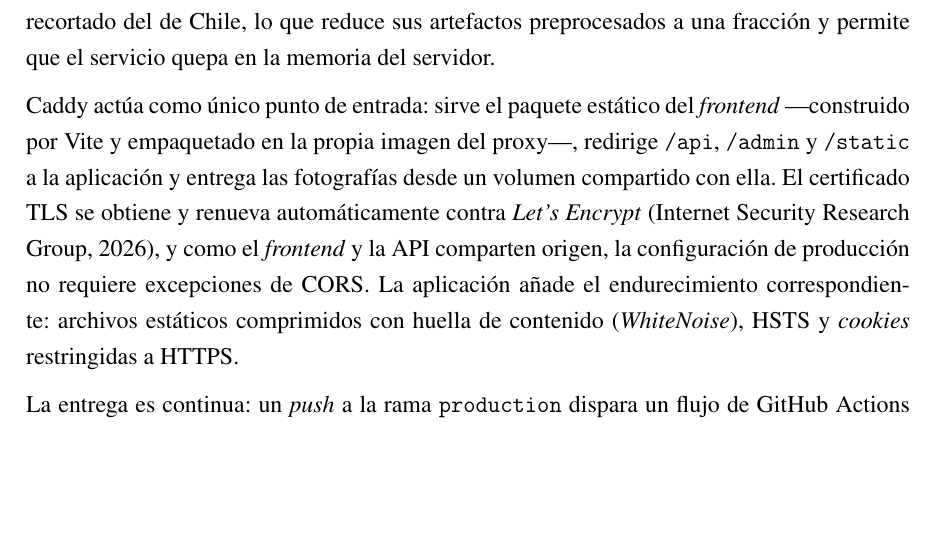
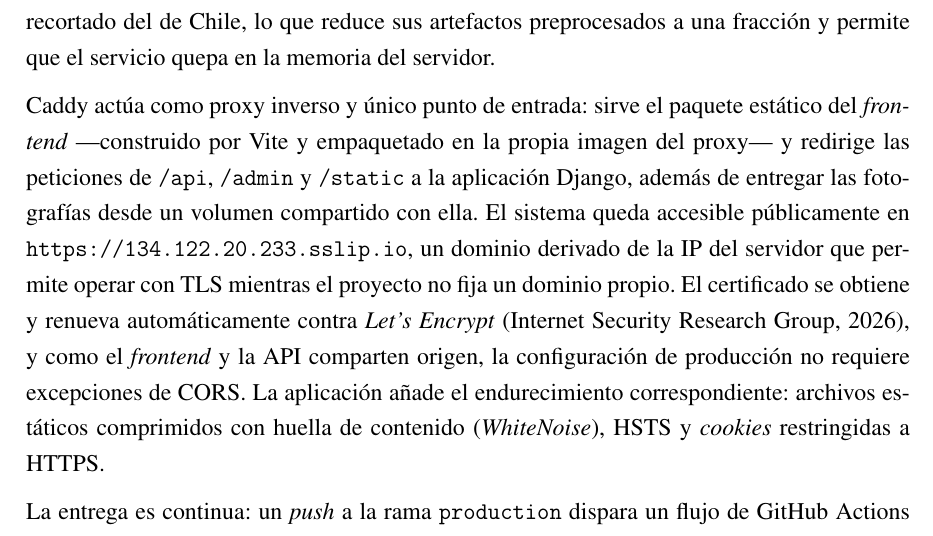
Before and after one commit to AlbertoZuiga/arbocensus, a LaTeX thesis (docs/thesis/main.tex, which reads docs/thesis/secciones/03-diseno.tex): part of page 28 of 149, cut so that both start at the same text, the shorter picture padded with empty space. Compiled offline with pdfLaTeX.

Commit message:
docs(thesis): add public production url and clarify caddy role
Caddy queda descrito como proxy inverso que sirve el frontend estático
y redirige /api y /admin al backend Django; se agrega la URL pública
del despliegue (dominio sslip.io derivado de la IP, racional del
README).

Co-Authored-By: Claude Fable 5 <noreply@anthropic.com>

```diff
--- a/docs/thesis/secciones/03-diseno.tex
+++ b/docs/thesis/secciones/03-diseno.tex
@@ -262,10 +262,13 @@ entorno de desarrollo, OSRM opera sobre un extracto de Santiago recortado del de
 reduce sus artefactos preprocesados a una fracción y permite que el servicio quepa en la memoria
 del servidor.
 
-Caddy actúa como único punto de entrada: sirve el paquete estático del \textit{frontend}
----construido por Vite y empaquetado en la propia imagen del proxy---, redirige \texttt{/api},
-\texttt{/admin} y \texttt{/static} a la aplicación y entrega las fotografías desde un volumen
-compartido con ella. El certificado TLS se obtiene y renueva automáticamente contra
+Caddy actúa como proxy inverso y único punto de entrada: sirve el paquete estático del
+\textit{frontend} ---construido por Vite y empaquetado en la propia imagen del proxy--- y redirige
+las peticiones de \texttt{/api}, \texttt{/admin} y \texttt{/static} a la aplicación Django, además
+de entregar las fotografías desde un volumen compartido con ella. El sistema queda accesible
+públicamente en \url{https://134.122.20.233.sslip.io}, un dominio derivado de la IP del servidor
+que permite operar con TLS mientras el proyecto no fija un dominio propio. El certificado se
+obtiene y renueva automáticamente contra
 \textit{Let's Encrypt} \citep{letsencrypt}, y como el \textit{frontend} y la API comparten origen,
 la configuración de producción no requiere excepciones de CORS. La aplicación añade el
 endurecimiento correspondiente: archivos estáticos comprimidos con huella de contenido
```
